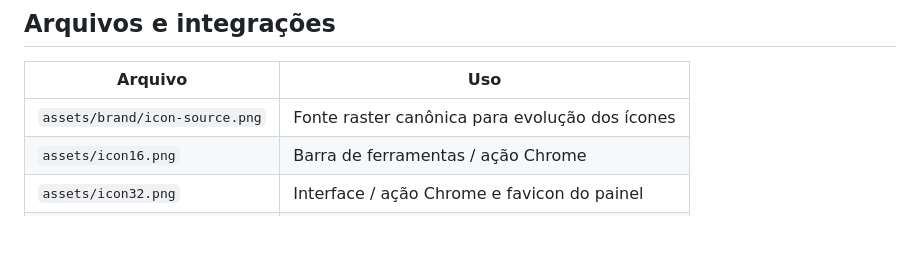
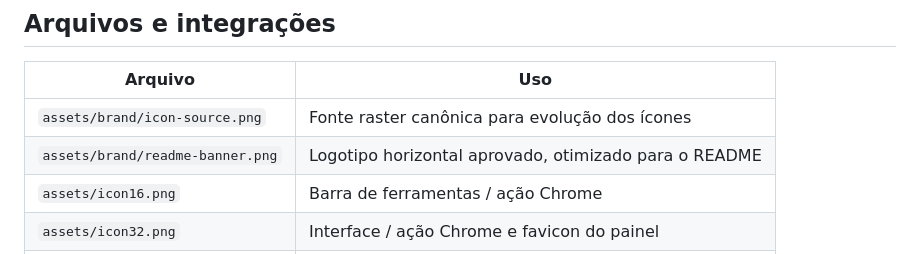
Before and after one commit to IAPro-Community/chat-maestro, a Markdown page: docs/BRAND_IDENTITY.md, the part around the change. Rendered like a GitHub page; blank space fills up the shorter version.

```diff
--- a/docs/BRAND_IDENTITY.md
+++ b/docs/BRAND_IDENTITY.md
@@ -11,6 +11,7 @@ A fonte versionada é `assets/brand/icon-source.png` (256 × 256 px). Os PNGs em
 | Arquivo | Uso |
 | --- | --- |
 | `assets/brand/icon-source.png` | Fonte raster canônica para evolução dos ícones |
+| `assets/brand/readme-banner.png` | Logotipo horizontal aprovado, otimizado para o README |
 | `assets/icon16.png` | Barra de ferramentas / ação Chrome |
 | `assets/icon32.png` | Interface / ação Chrome e favicon do painel |
 | `assets/icon48.png` | Gerenciador de extensões |
```
Also changed, not shown: CHANGELOG.md (+1 -1 lines), README.md (+1 -1 lines), assets/brand/readme-banner.png (added), 1 other file.
